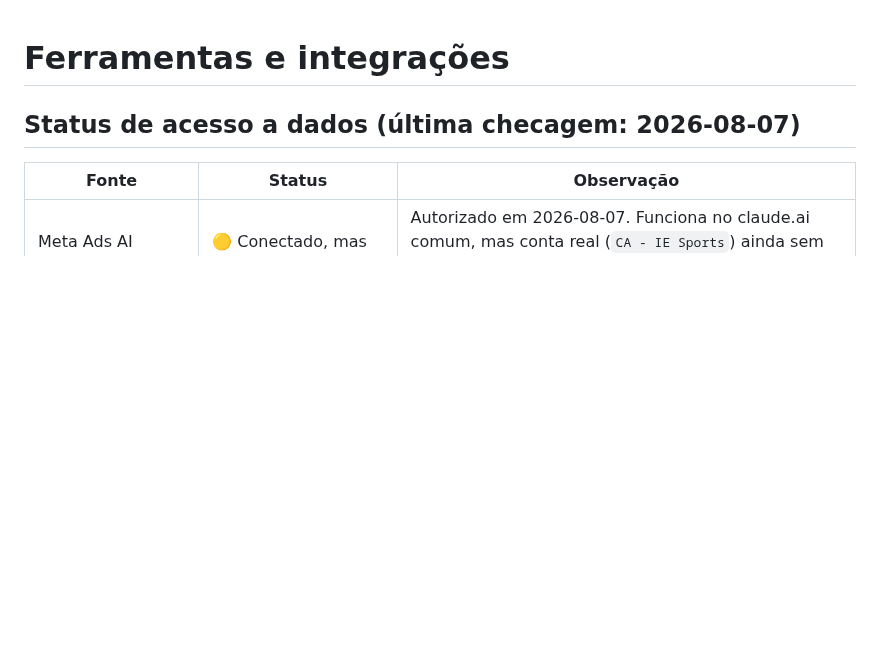
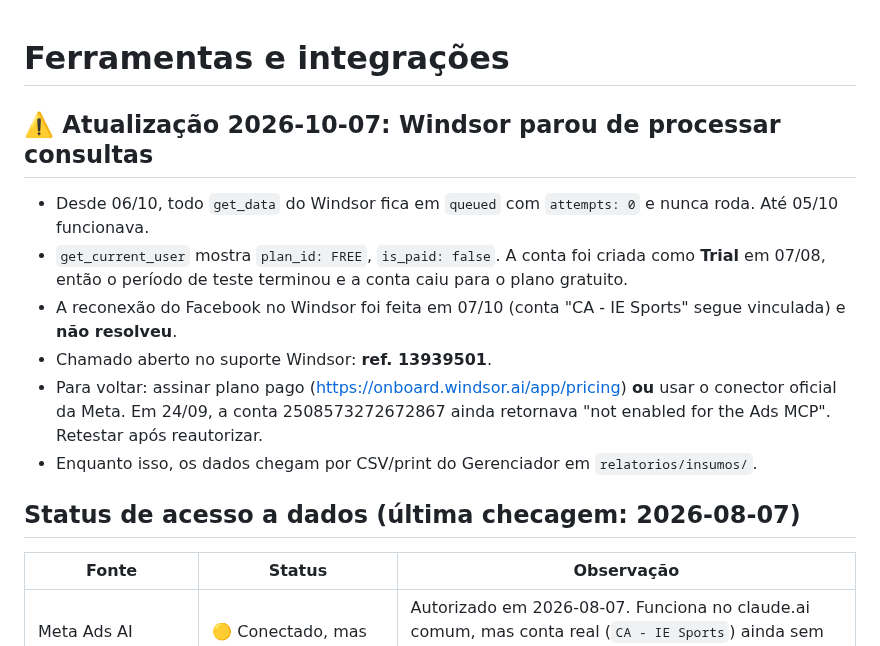
Before and after one commit to mariazeredostudios/trafegopago, a Markdown page: briefing/ferramentas.md, the part around the change. Rendered like a GitHub page; blank space fills up the shorter version.

Commit message:
Ferramentas: Windsor caiu pro plano Free após fim do trial (fila parada desde 06/10), chamado 13939501
Co-Authored-By: Claude Opus 5.5 <noreply@anthropic.com>
Claude-Session: https://claude.ai/code/session_01488KmTcY5BHFGpHxWcadTP

```diff
--- a/briefing/ferramentas.md
+++ b/briefing/ferramentas.md
@@ -1,4 +1,18 @@
 # Ferramentas e integrações
+
+## ⚠️ Atualização 2026-10-07: Windsor parou de processar consultas
+
+- Desde 06/10, todo `get_data` do Windsor fica em `queued` com `attempts: 0` e nunca roda.
+  Até 05/10 funcionava.
+- `get_current_user` mostra `plan_id: FREE`, `is_paid: false`. A conta foi criada como **Trial**
+  em 07/08, então o período de teste terminou e a conta caiu para o plano gratuito.
+- A reconexão do Facebook no Windsor foi feita em 07/10 (conta "CA - IE Sports" segue
+  vinculada) e **não resolveu**.
+- Chamado aberto no suporte Windsor: **ref. 13939501**.
+- Para voltar: assinar plano pago (https://onboard.windsor.ai/app/pricing) **ou** usar o conector
+  oficial da Meta. Em 24/09, a conta 2508573272672867 ainda retornava "not enabled for the Ads
+  MCP". Retestar após reautorizar.
+- Enquanto isso, os dados chegam por CSV/print do Gerenciador em `relatorios/insumos/`.
 
 ## Status de acesso a dados (última checagem: 2026-08-07)
 
```
